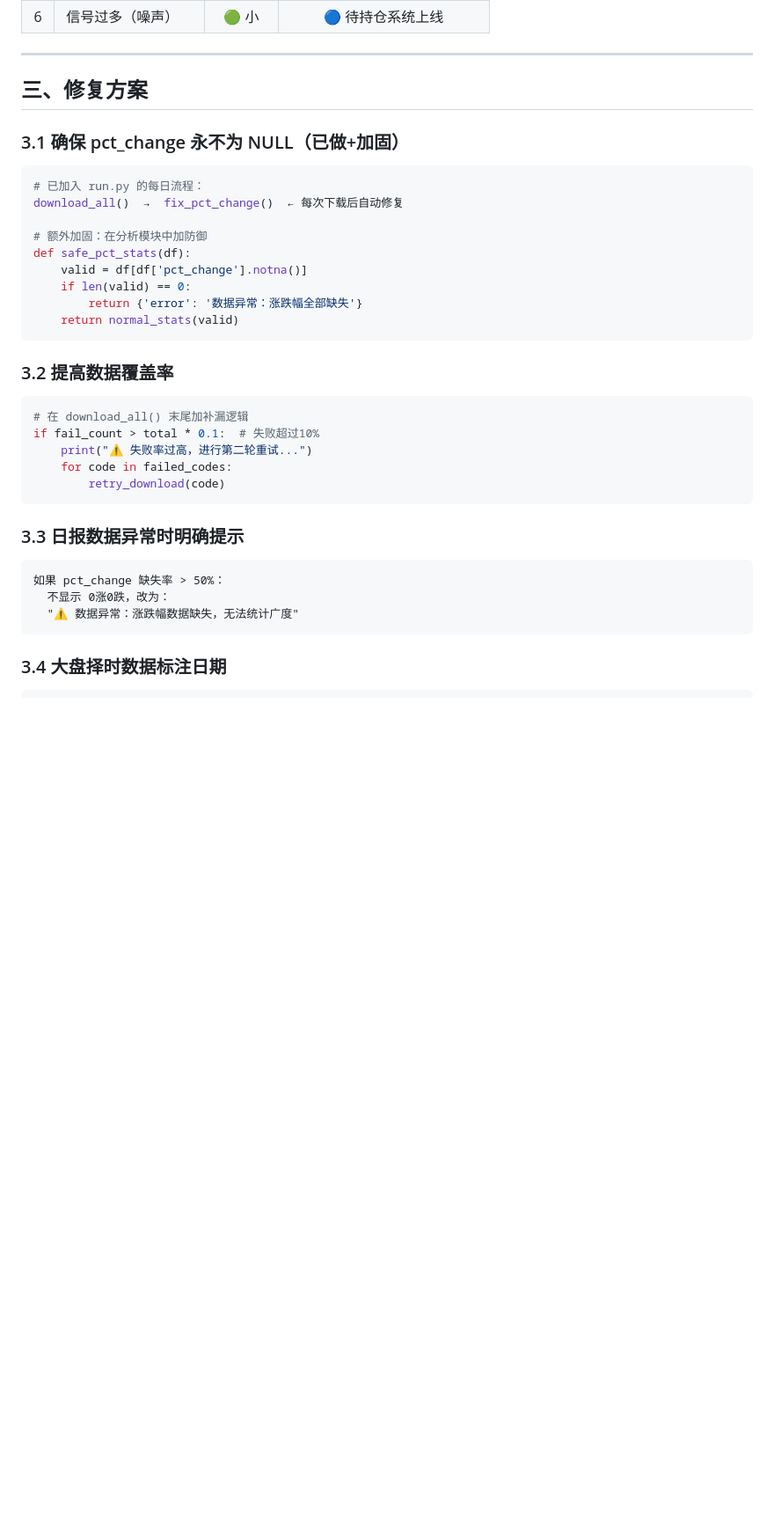
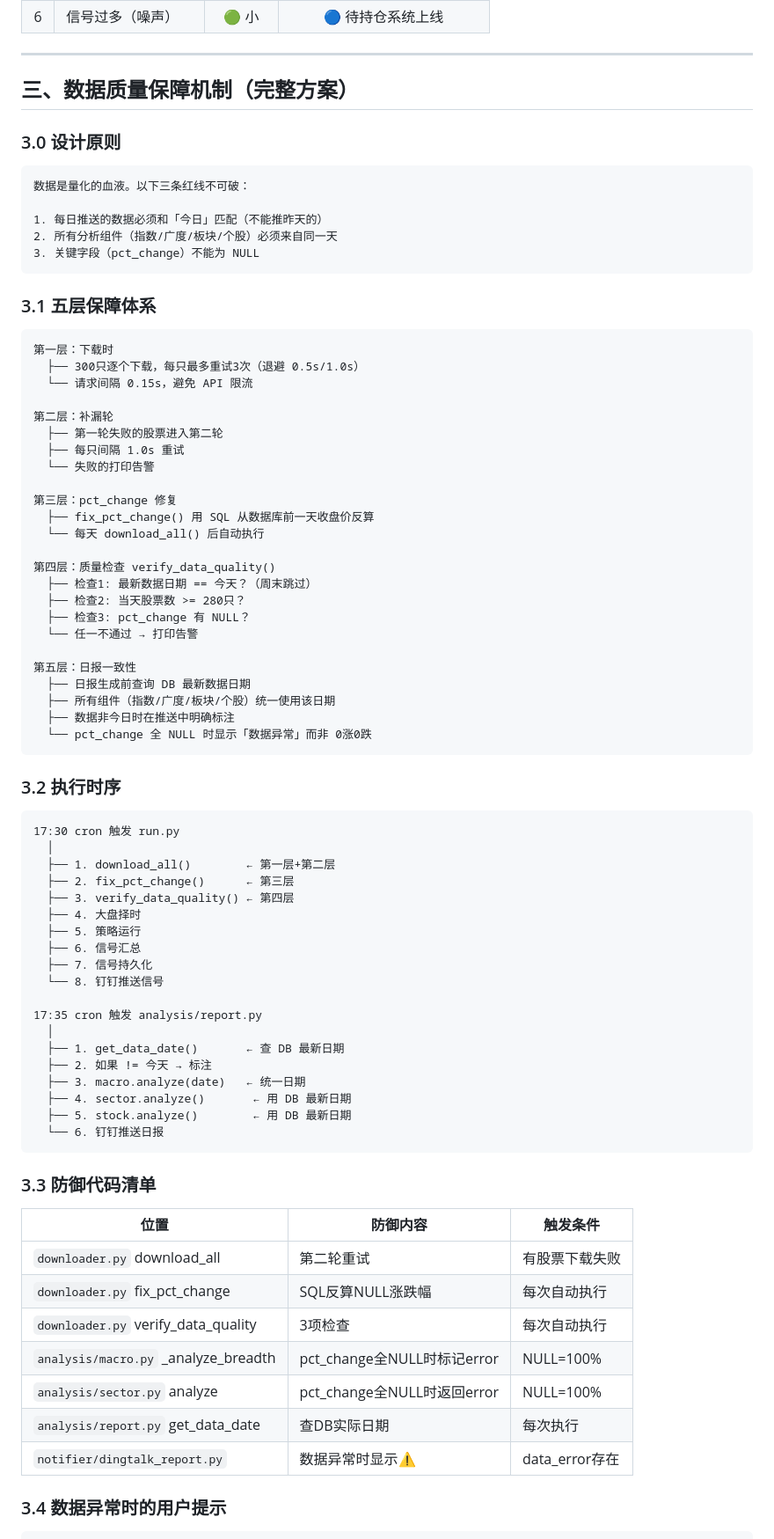
Before and after one commit to ws20061024sd-ai/Liang-Hua, a Markdown page: docs/数据审查报告_2026-06-09.md, the part around one of its changes. Shown at 88% size. GitHub-like rendering; blank space fills up the shorter version.

Commit message:
docs: 数据审查报告——五层保障体系完整方案

````diff
--- a/docs/数据审查报告_2026-06-09.md
+++ b/docs/数据审查报告_2026-06-09.md
@@ -133,40 +133,83 @@
 
 ---
 
-## 三、修复方案
+## 三、数据质量保障机制（完整方案）
 
-### 3.1 确保 pct_change 永不为 NULL（已做+加固）
+### 3.0 设计原则
 
-```python
-# 已加入 run.py 的每日流程：
-download_all()  →  fix_pct_change()  ← 每次下载后自动修复
+```
+数据是量化的血液。以下三条红线不可破：
 
-# 额外加固：在分析模块中加防御
-def safe_pct_stats(df):
-    valid = df[df['pct_change'].notna()]
-    if len(valid) == 0:
-        return {'error': '数据异常：涨跌幅全部缺失'}
-    return normal_stats(valid)
+1. 每日推送的数据必须和「今日」匹配（不能推昨天的）
+2. 所有分析组件（指数/广度/板块/个股）必须来自同一天
+3. 关键字段（pct_change）不能为 NULL
 ```
 
-### 3.2 提高数据覆盖率
+### 3.1 五层保障体系
 
-```python
-# 在 download_all() 末尾加补漏逻辑
-if fail_count > total * 0.1:  # 失败超过10%
-    print("⚠️ 失败率过高，进行第二轮重试...")
-    for code in failed_codes:
-        retry_download(code)
+```
+第一层：下载时
+  ├── 300只逐个下载，每只最多重试3次（退避 0.5s/1.0s）
+  └── 请求间隔 0.15s，避免 API 限流
+
+第二层：补漏轮
+  ├── 第一轮失败的股票进入第二轮
+  ├── 每只间隔 1.0s 重试
+  └── 失败的打印告警
+
+第三层：pct_change 修复
+  ├── fix_pct_change() 用 SQL 从数据库前一天收盘价反算
+  └── 每天 download_all() 后自动执行
+
+第四层：质量检查 verify_data_quality()
+  ├── 检查1: 最新数据日期 == 今天？（周末跳过）
+  ├── 检查2: 当天股票数 >= 280只？
+  ├── 检查3: pct_change 有 NULL？
+  └── 任一不通过 → 打印告警
+
+第五层：日报一致性
+  ├── 日报生成前查询 DB 最新数据日期
+  ├── 所有组件（指数/广度/板块/个股）统一使用该日期
+  ├── 数据非今日时在推送中明确标注
+  └── pct_change 全 NULL 时显示「数据异常」而非 0涨0跌
 ```
 
-### 3.3 日报数据异常时明确提示
+### 3.2 执行时序
 
 ```
-如果 pct_change 缺失率 > 50%：
-  不显示 0涨0跌，改为：
-  "⚠️ 数据异常：涨跌幅数据缺失，无法统计广度"
+17:30 cron 触发 run.py
+  │
+  ├── 1. download_all()        ← 第一层+第二层
+  ├── 2. fix_pct_change()      ← 第三层
+  ├── 3. verify_data_quality() ← 第四层
+  ├── 4. 大盘择时
+  ├── 5. 策略运行
+  ├── 6. 信号汇总
+  ├── 7. 信号持久化
+  └── 8. 钉钉推送信号
+
+17:35 cron 触发 analysis/report.py
+  │
+  ├── 1. get_data_date()       ← 查 DB 最新日期
+  ├── 2. 如果 != 今天 → 标注
+  ├── 3. macro.analyze(date)   ← 统一日期
+  ├── 4. sector.analyze()       ← 用 DB 最新日期
+  ├── 5. stock.analyze()        ← 用 DB 最新日期
+  └── 6. 钉钉推送日报
 ```
 
-### 3.4 大盘择时数据标注日期
+### 3.3 防御代码清单
+
+| 位置 | 防御内容 | 触发条件 |
+|------|------|------|
+| `downloader.py` download_all | 第二轮重试 | 有股票下载失败 |
+| `downloader.py` fix_pct_change | SQL反算NULL涨跌幅 | 每次自动执行 |
+| `downloader.py` verify_data_quality | 3项检查 | 每次自动执行 |
+| `analysis/macro.py` _analyze_breadth | pct_change全NULL时标记error | NULL=100% |
+| `analysis/sector.py` analyze | pct_change全NULL时返回error | NULL=100% |
+| `analysis/report.py` get_data_date | 查DB实际日期 | 每次执行 |
+| `notifier/dingtalk_report.py` | 数据异常时显示⚠️ | data_error存在 |
+
+### 3.4 数据异常时的用户提示
 
 ```
````
Also changed, not shown: other parts of docs/数据审查报告_2026-06-09.md (+34 -25 lines).
